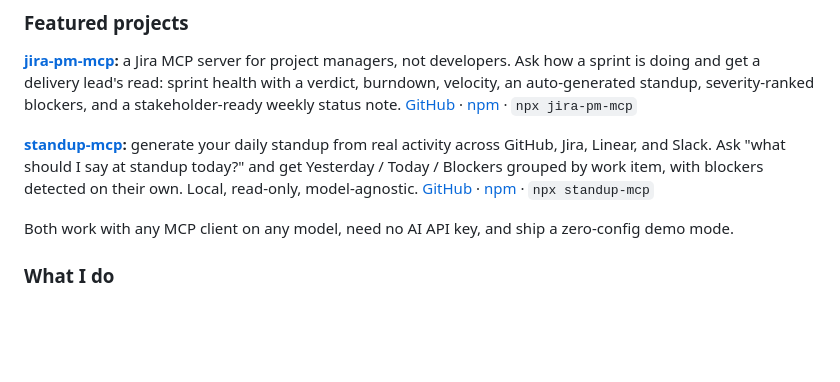
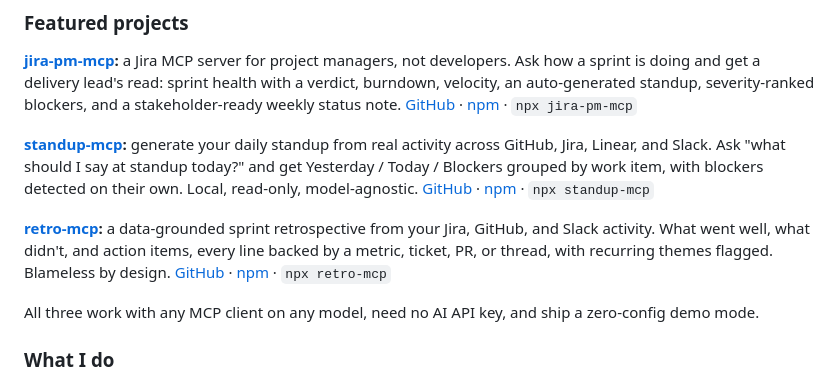
Before and after one commit to sathvic-kollu/sathvic-kollu, a Markdown page: README.md, the part around the change. GitHub-like rendering; blank space fills up the shorter version.

Commit message:
docs: feature retro-mcp (third MCP)
Co-Authored-By: Claude Opus 4.8 (1M context) <noreply@anthropic.com>

```diff
--- a/README.md
+++ b/README.md
@@ -14,7 +14,10 @@ I run programs for SaaS and fintech teams, and I ship the software too. PM by tr
 **[standup-mcp](https://github.com/sathvic-kollu/standup-mcp):** generate your daily standup from real activity across GitHub, Jira, Linear, and Slack. Ask "what should I say at standup today?" and get Yesterday / Today / Blockers grouped by work item, with blockers detected on their own. Local, read-only, model-agnostic.
 [GitHub](https://github.com/sathvic-kollu/standup-mcp) &middot; [npm](https://www.npmjs.com/package/standup-mcp) &middot; `npx standup-mcp`
 
-Both work with any MCP client on any model, need no AI API key, and ship a zero-config demo mode.
+**[retro-mcp](https://github.com/sathvic-kollu/retro-mcp):** a data-grounded sprint retrospective from your Jira, GitHub, and Slack activity. What went well, what didn't, and action items, every line backed by a metric, ticket, PR, or thread, with recurring themes flagged. Blameless by design.
+[GitHub](https://github.com/sathvic-kollu/retro-mcp) &middot; [npm](https://www.npmjs.com/package/retro-mcp) &middot; `npx retro-mcp`
+
+All three work with any MCP client on any model, need no AI API key, and ship a zero-config demo mode.
 
 ### What I do
 
```
